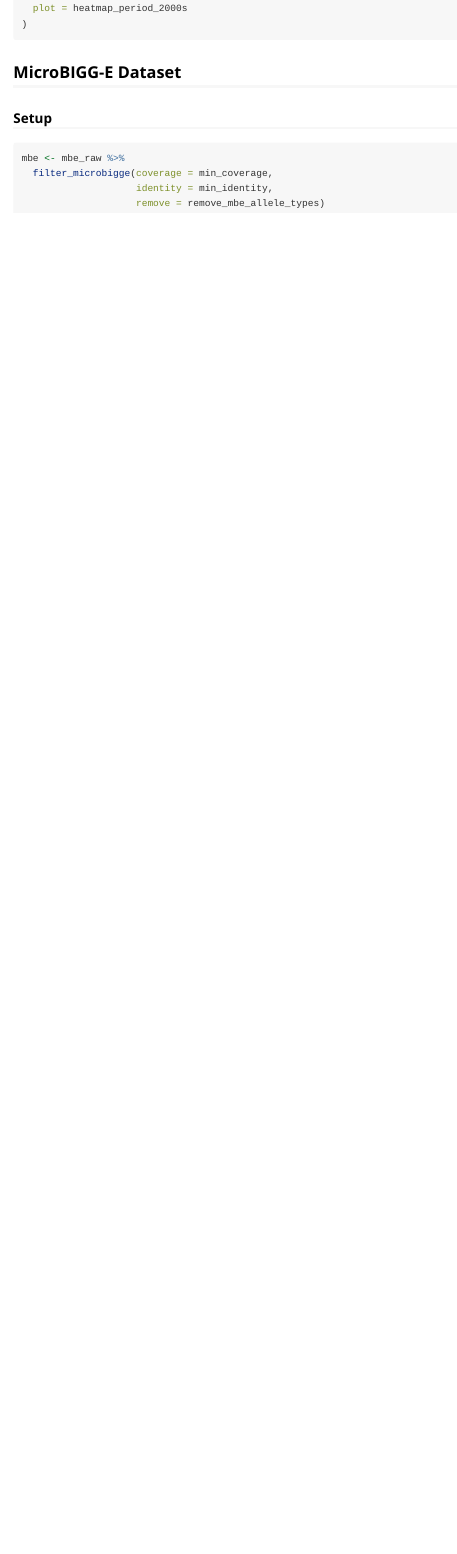
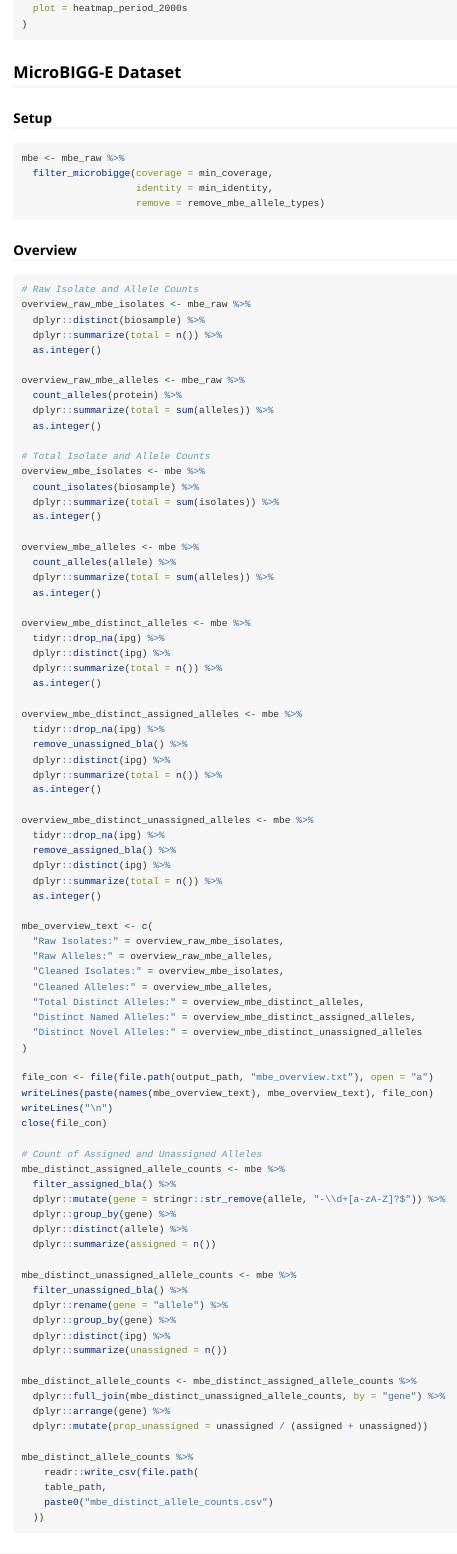
Before and after one commit to armack/pdallele, an R Markdown document (vignettes/example-analysis.Rmd): the page in a window 1100 px wide, from 3540 px down. Rendered offline with R 4.5, knitr and Pandoc, with nearby package versions; long lines of code are wrapped.

Commit message:
Add MicroBIGG-E Analysis

````diff
--- a/vignettes/example-analysis.Rmd
+++ b/vignettes/example-analysis.Rmd
@@ -1213,3 +1213,87 @@ mbe <- mbe_raw %>%
                     identity = min_identity,
                     remove = remove_mbe_allele_types)
 ```
+
+### Overview
+```{r, eval = FALSE}
+# Raw Isolate and Allele Counts
+overview_raw_mbe_isolates <- mbe_raw %>%
+  dplyr::distinct(biosample) %>%
+  dplyr::summarize(total = n()) %>%
+  as.integer()
+
+overview_raw_mbe_alleles <- mbe_raw %>%
+  count_alleles(protein) %>%
+  dplyr::summarize(total = sum(alleles)) %>%
+  as.integer()
+
+# Total Isolate and Allele Counts
+overview_mbe_isolates <- mbe %>%
+  count_isolates(biosample) %>%
+  dplyr::summarize(total = sum(isolates)) %>%
+  as.integer()
+
+overview_mbe_alleles <- mbe %>%
+  count_alleles(allele) %>%
+  dplyr::summarize(total = sum(alleles)) %>%
+  as.integer()
+
+overview_mbe_distinct_alleles <- mbe %>%
+  tidyr::drop_na(ipg) %>%
+  dplyr::distinct(ipg) %>%
+  dplyr::summarize(total = n()) %>%
+  as.integer()
+
+overview_mbe_distinct_assigned_alleles <- mbe %>%
+  tidyr::drop_na(ipg) %>%
+  remove_unassigned_bla() %>%
+  dplyr::distinct(ipg) %>%
+  dplyr::summarize(total = n()) %>%
+  as.integer()
+
+overview_mbe_distinct_unassigned_alleles <- mbe %>%
+  tidyr::drop_na(ipg) %>%
+  remove_assigned_bla() %>%
+  dplyr::distinct(ipg) %>%
+  dplyr::summarize(total = n()) %>%
+  as.integer()
+
+mbe_overview_text <- c(
+  "Raw Isolates:" = overview_raw_mbe_isolates,
+  "Raw Alleles:" = overview_raw_mbe_alleles,
+  "Cleaned Isolates:" = overview_mbe_isolates,
+  "Cleaned Alleles:" = overview_mbe_alleles,
+  "Total Distinct Alleles:" = overview_mbe_distinct_alleles,
+  "Distinct Named Alleles:" = overview_mbe_distinct_assigned_alleles,
+  "Distinct Novel Alleles:" = overview_mbe_distinct_unassigned_alleles
+)
+
+file_con <- file(file.path(output_path, "mbe_overview.txt"), open = "a")
+writeLines(paste(names(mbe_overview_text), mbe_overview_text), file_con)
+writeLines("\n")
+close(file_con)
+
+# Count of Assigned and Unassigned Alleles
+mbe_distinct_assigned_allele_counts <- mbe %>%
+  filter_assigned_bla() %>%
+  dplyr::mutate(gene = stringr::str_remove(allele, "-\\d+[a-zA-Z]?$")) %>%
+  dplyr::group_by(gene) %>%
+  dplyr::distinct(allele) %>%
+  dplyr::summarize(assigned = n())
+
+mbe_distinct_unassigned_allele_counts <- mbe %>%
+  filter_unassigned_bla() %>%
+  dplyr::rename(gene = "allele") %>%
+  dplyr::group_by(gene) %>%
+  dplyr::distinct(ipg) %>%
+  dplyr::summarize(unassigned = n())
+
+mbe_distinct_allele_counts <- mbe_distinct_assigned_allele_counts %>%
+  dplyr::full_join(mbe_distinct_unassigned_allele_counts, by = "gene") %>%
+  dplyr::arrange(gene) %>%
+  dplyr::mutate(prop_unassigned = unassigned / (assigned + unassigned))
+
+mbe_distinct_allele_counts %>%
+    readr::write_csv(file.path(
+    table_path,
+    paste0("mbe_distinct_allele_counts.csv")
````
Also changed, not shown: vignettes/example-analysis.Rmd (48 more changed lines).
